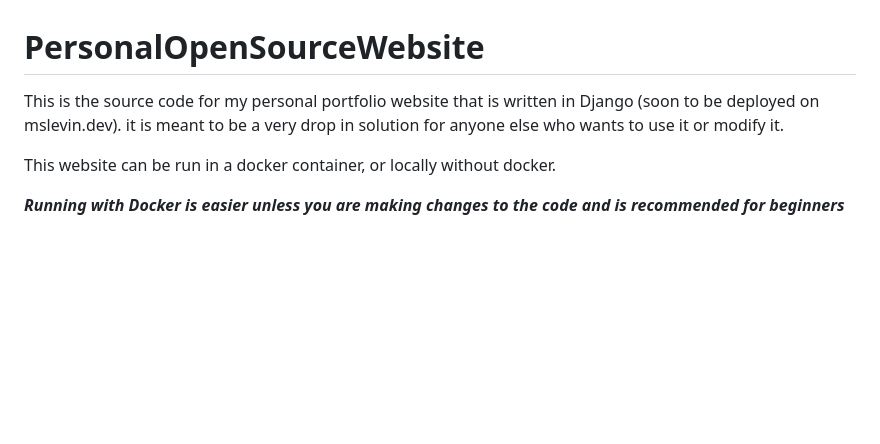
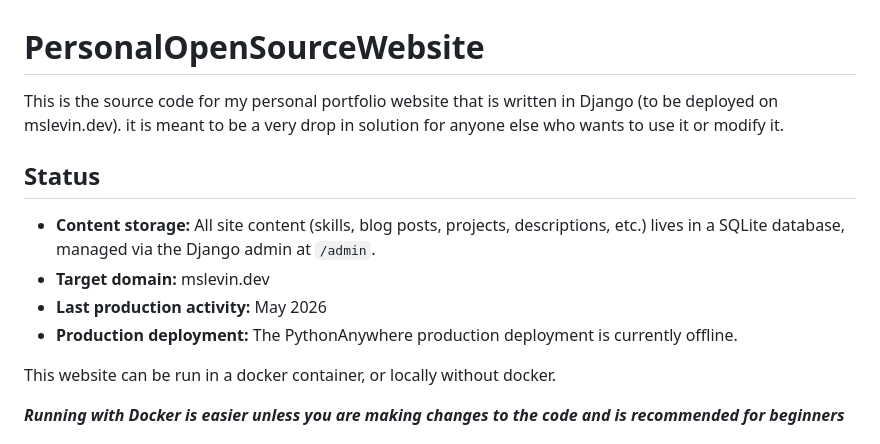
Before and after one commit to logikill99/PersonalOpenSourceWebsite, a Markdown page: README.md, the part around the change. Drawn GitHub-style; blank space fills up the shorter version.

Commit message:
Update README with SQLite content storage and PA production status

```diff
--- a/README.md
+++ b/README.md
@@ -1,7 +1,14 @@
 # PersonalOpenSourceWebsite
 
-This is the source code for my personal portfolio website that is written in Django (soon to be deployed on mslevin.dev).
+This is the source code for my personal portfolio website that is written in Django (to be deployed on mslevin.dev).
 it is meant to be a very drop in solution for anyone else who wants to use it or modify it.
+
+## Status
+
+- **Content storage:** All site content (skills, blog posts, projects, descriptions, etc.) lives in a SQLite database, managed via the Django admin at `/admin`.
+- **Target domain:** mslevin.dev
+- **Last production activity:** May 2026
+- **Production deployment:** The PythonAnywhere production deployment is currently offline.
 
 This website can be run in a docker container, or locally without docker.
 
```
